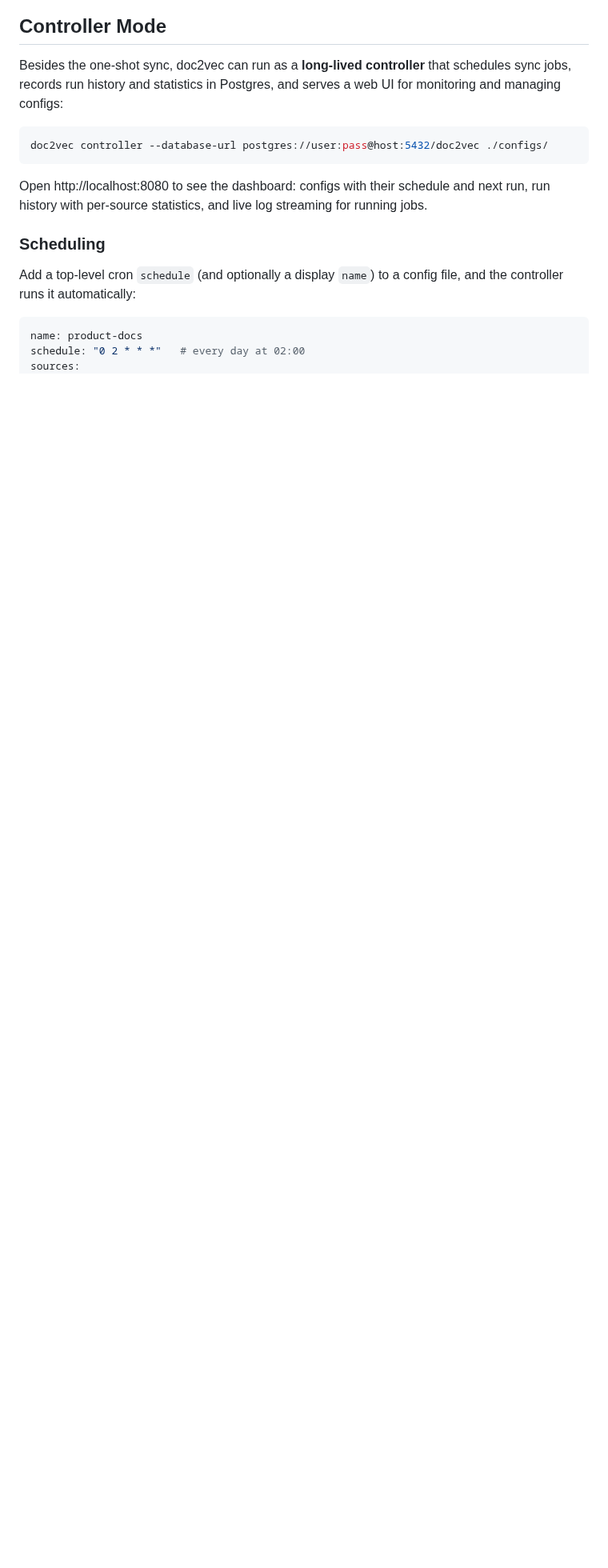
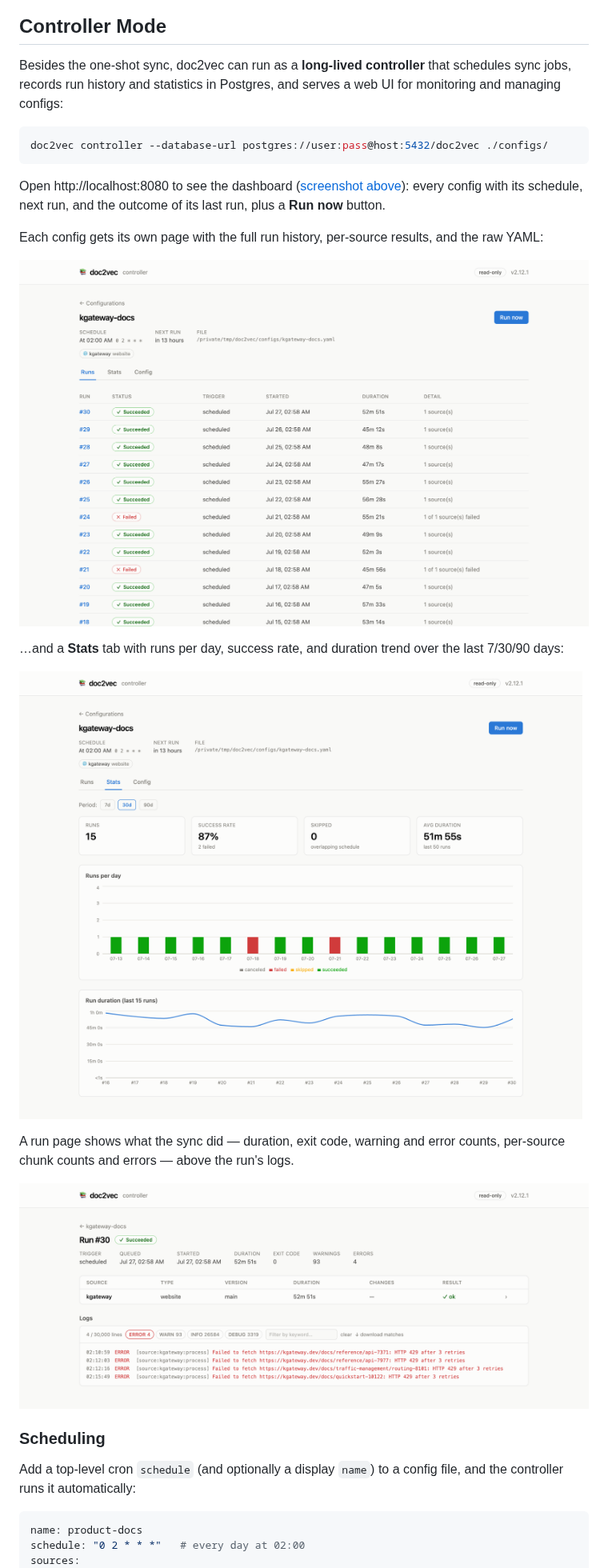
Before and after one commit to kagent-dev/doc2vec, a Markdown page: README.md, the part around one of its changes. Shown at 80% size. GitHub-like rendering; pictures changed too: docs/images/controller-run-logs.png (added), docs/images/controller-runs.png (added), docs/images/controller-stats.png (added); blank space fills up the shorter version.

````diff
--- a/README.md
+++ b/README.md
@@ -446,7 +451,19 @@ Besides the one-shot sync, doc2vec can run as a **long-lived controller** that s
 doc2vec controller --database-url postgres://user:pass@host:5432/doc2vec ./configs/
 ```
 
-Open http://localhost:8080 to see the dashboard: configs with their schedule and next run, run history with per-source statistics, and live log streaming for running jobs.
+Open http://localhost:8080 to see the dashboard ([screenshot above](#doc2vec)): every config with its schedule, next run, and the outcome of its last run, plus a **Run now** button.
+
+Each config gets its own page with the full run history, per-source results, and the raw YAML:
+
+![Config run history](docs/images/controller-runs.png)
+
+…and a **Stats** tab with runs per day, success rate, and duration trend over the last 7/30/90 days:
+
+![Config statistics](docs/images/controller-stats.png)
+
+A run page shows what the sync did — duration, exit code, warning and error counts, per-source chunk counts and errors — above the run's logs.
+
+![Run detail with filtered logs](docs/images/controller-run-logs.png)
 
 ### Scheduling
 
````
Also changed, not shown: other parts of README.md (+44 -3 lines), docs/images/controller-dashboard.png (added), 10 other files.
